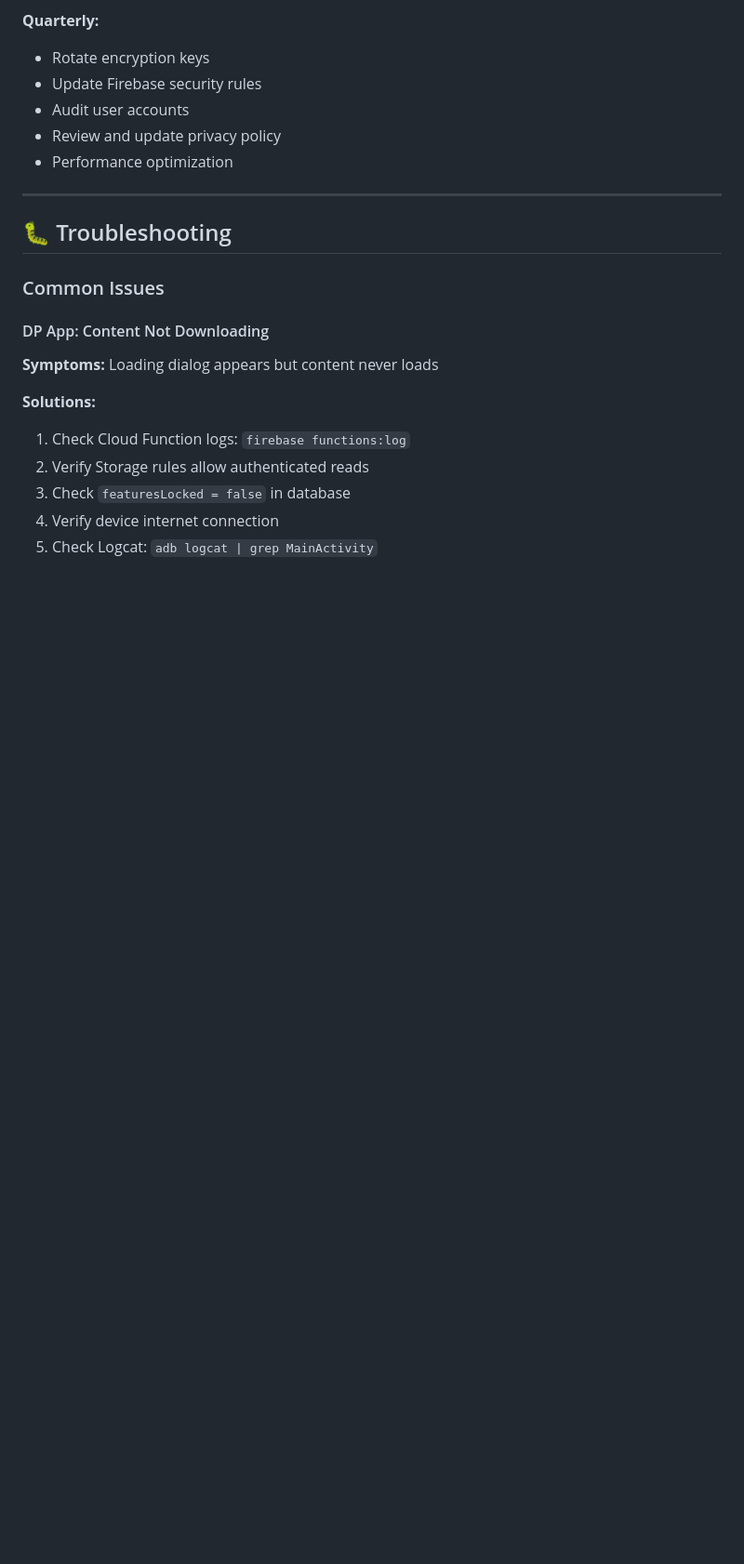
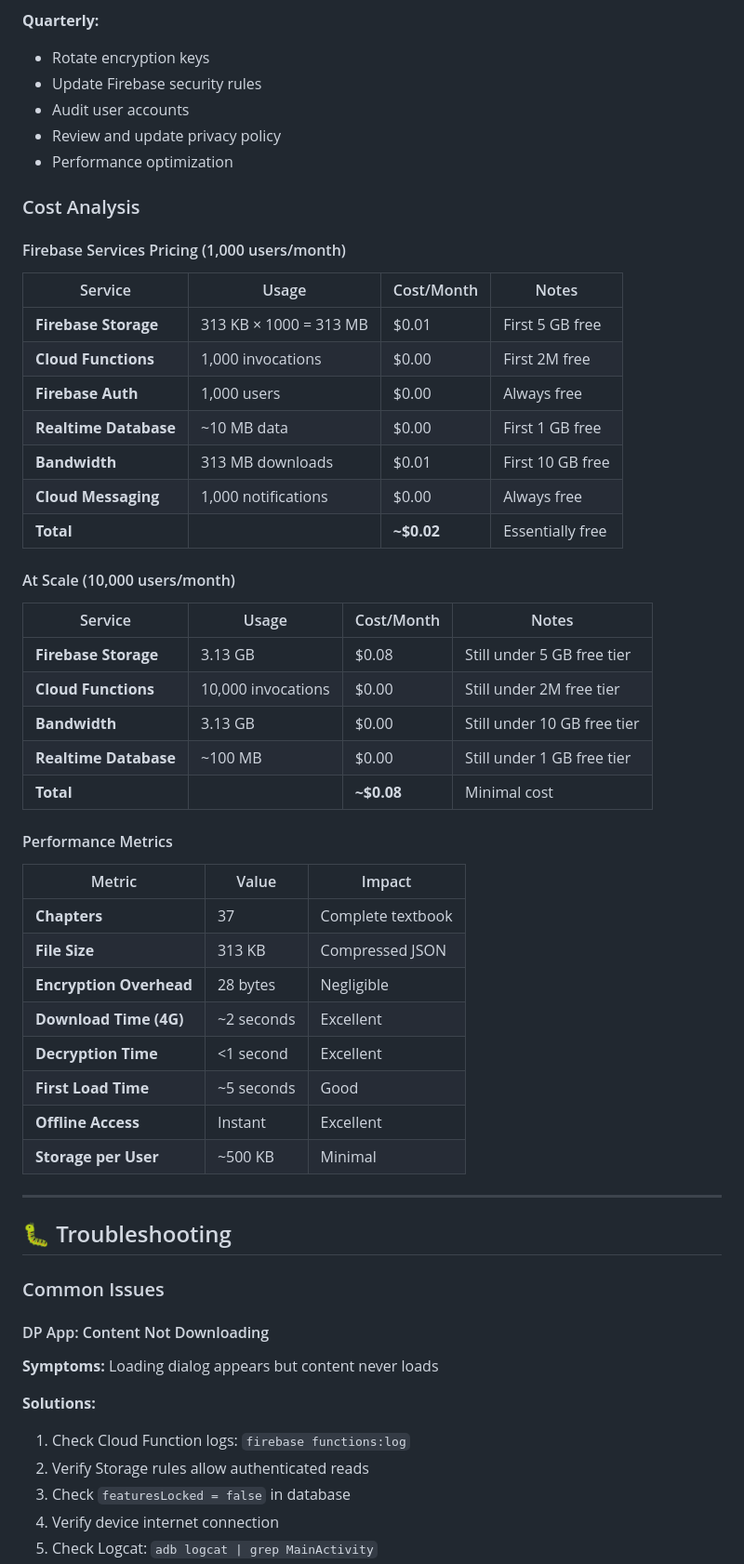
Before and after one commit to Ventimed/dreampedi, a Markdown page: README.md, the part around the change. Shown at 93% size. Rendered like a GitHub page; blank space fills up the shorter version.

Commit message:
Step md fix 70%

```diff
--- a/README.md
+++ b/README.md
@@ -844,6 +844,43 @@ service firebase.storage {
 - Review and update privacy policy
 - Performance optimization
 
+### Cost Analysis
+
+#### Firebase Services Pricing (1,000 users/month)
+
+| Service | Usage | Cost/Month | Notes |
+|---------|-------|------------|-------|
+| **Firebase Storage** | 313 KB × 1000 = 313 MB | $0.01 | First 5 GB free |
+| **Cloud Functions** | 1,000 invocations | $0.00 | First 2M free |
+| **Firebase Auth** | 1,000 users | $0.00 | Always free |
+| **Realtime Database** | ~10 MB data | $0.00 | First 1 GB free |
+| **Bandwidth** | 313 MB downloads | $0.01 | First 10 GB free |
+| **Cloud Messaging** | 1,000 notifications | $0.00 | Always free |
+| **Total** | | **~$0.02** | Essentially free |
+
+#### At Scale (10,000 users/month)
+
+| Service | Usage | Cost/Month | Notes |
+|---------|-------|------------|-------|
+| **Firebase Storage** | 3.13 GB | $0.08 | Still under 5 GB free tier |
+| **Cloud Functions** | 10,000 invocations | $0.00 | Still under 2M free tier |
+| **Bandwidth** | 3.13 GB | $0.00 | Still under 10 GB free tier |
+| **Realtime Database** | ~100 MB | $0.00 | Still under 1 GB free tier |
+| **Total** | | **~$0.08** | Minimal cost |
+
+#### Performance Metrics
+
+| Metric | Value | Impact |
+|--------|-------|--------|
+| **Chapters** | 37 | Complete textbook |
+| **File Size** | 313 KB | Compressed JSON |
+| **Encryption Overhead** | 28 bytes | Negligible |
+| **Download Time (4G)** | ~2 seconds | Excellent |
+| **Decryption Time** | <1 second | Excellent |
+| **First Load Time** | ~5 seconds | Good |
+| **Offline Access** | Instant | Excellent |
+| **Storage per User** | ~500 KB | Minimal |
+
 ---
 
 ## 🐛 Troubleshooting
```
